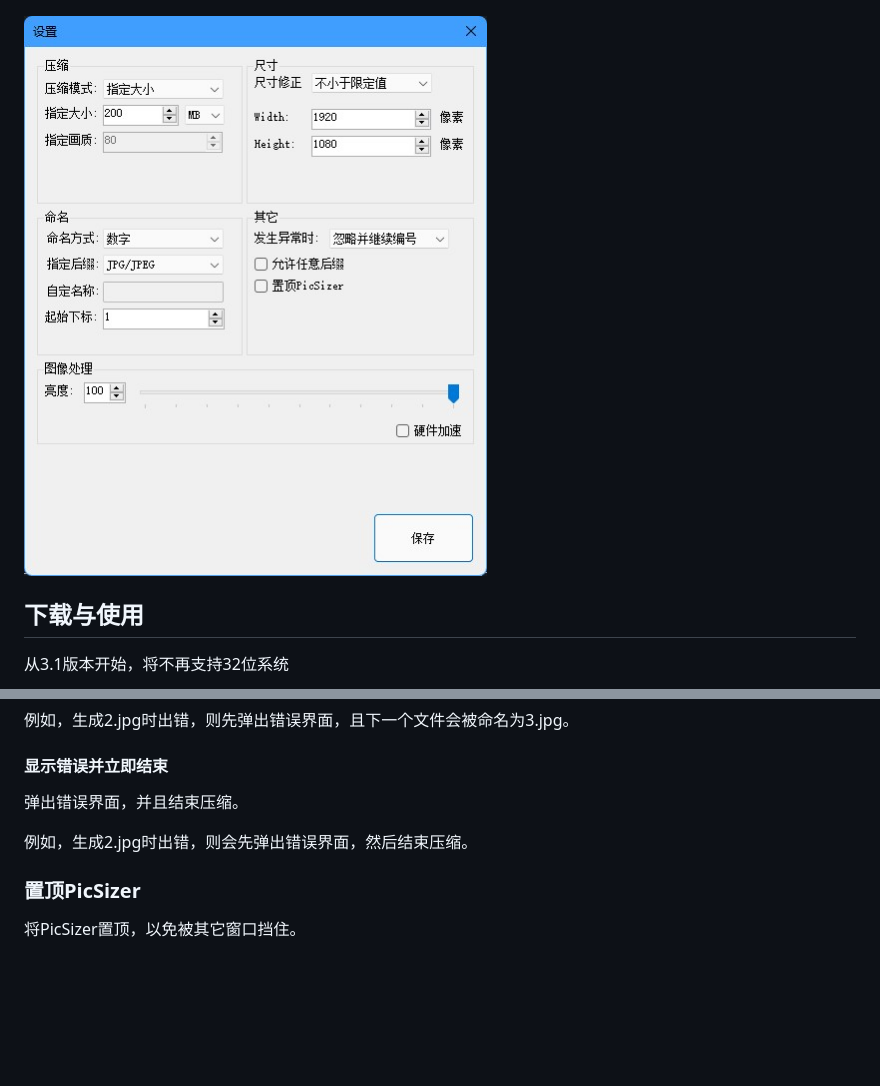
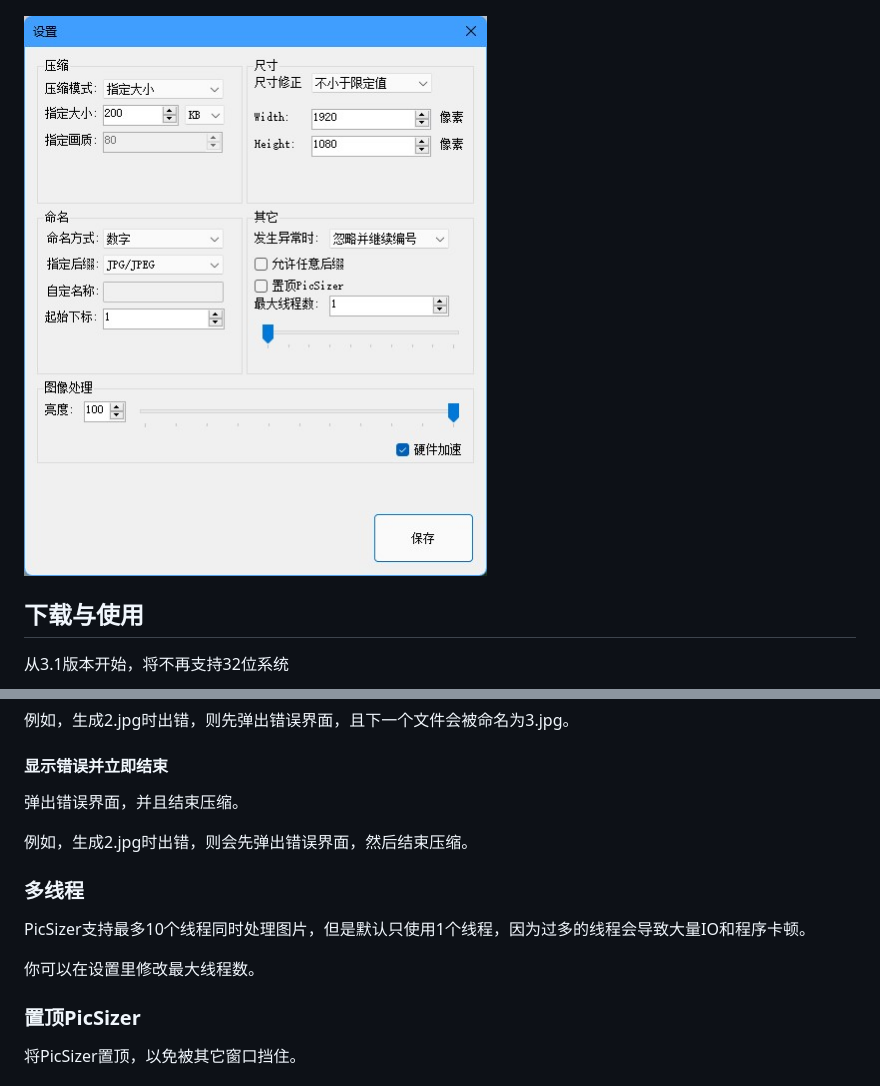
Before and after one commit to DearXuan7392/PicSizer, a Markdown page: README.md, 2 parts joined by grey strips. Drawn GitHub-style; pictures changed too: Res/PicSizer-2.jpg; blank space fills up the shorter version.

Commit message:
更新README

```diff
--- a/README.md
+++ b/README.md
@@ -134,6 +134,12 @@ PicSizer将画质划分为101个等级，从 0 到 100，数字越小表示画
 
 例如，生成2.jpg时出错，则会先弹出错误界面，然后结束压缩。
 
+### 多线程
+
+PicSizer支持最多10个线程同时处理图片，但是默认只使用1个线程，因为过多的线程会导致大量IO和程序卡顿。
+
+你可以在设置里修改最大线程数。
+
 ### 置顶PicSizer
 
 将PicSizer置顶，以免被其它窗口挡住。
```
Also changed, not shown: other parts of README.md (+1 -1 lines).
